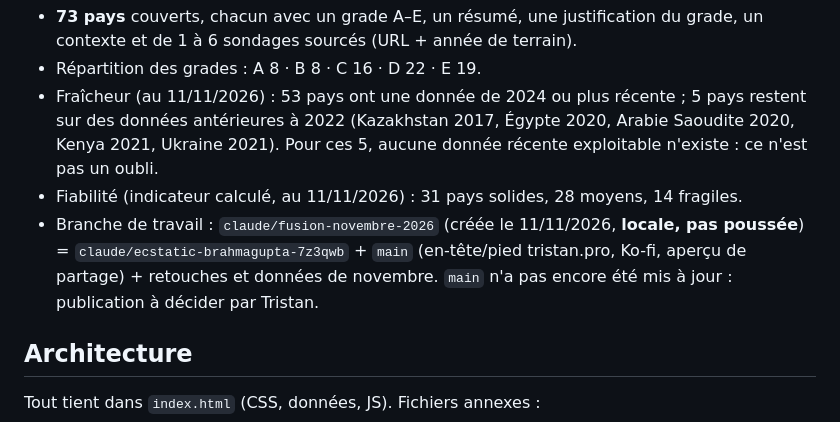
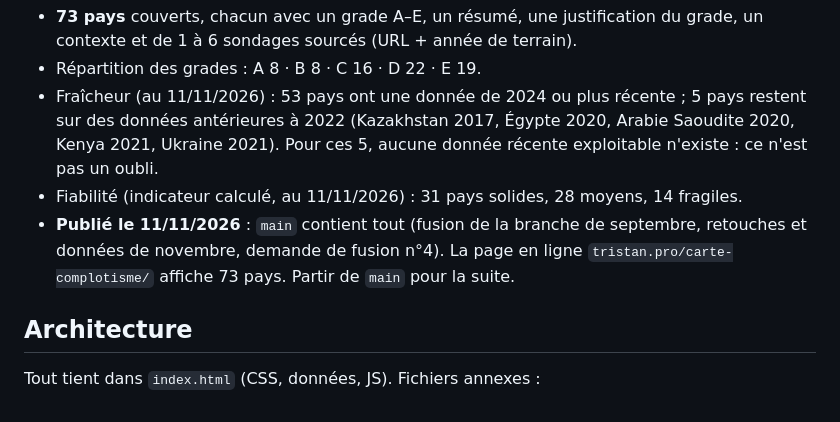
Before and after one commit to tristanmf/carte-complotisme, a Markdown page: CLAUDE.md, the part around the change. Rendered like a GitHub page.

Commit message:
docs: état après publication du 11/11/2026

```diff
--- a/CLAUDE.md
+++ b/CLAUDE.md
@@ -8,7 +8,7 @@ Carte mondiale interactive de l'adhésion aux théories du complot, pays par pay
 - Répartition des grades : A 8 · B 8 · C 16 · D 22 · E 19.
 - Fraîcheur (au 11/11/2026) : 53 pays ont une donnée de 2024 ou plus récente ; 5 pays restent sur des données antérieures à 2022 (Kazakhstan 2017, Égypte 2020, Arabie Saoudite 2020, Kenya 2021, Ukraine 2021). Pour ces 5, aucune donnée récente exploitable n'existe : ce n'est pas un oubli.
 - Fiabilité (indicateur calculé, au 11/11/2026) : 31 pays solides, 28 moyens, 14 fragiles.
-- Branche de travail : `claude/fusion-novembre-2026` (créée le 11/11/2026, **locale, pas poussée**) = `claude/ecstatic-brahmagupta-7z3qwb` + `main` (en-tête/pied tristan.pro, Ko-fi, aperçu de partage) + retouches et données de novembre. `main` n'a pas encore été mis à jour : publication à décider par Tristan.
+- **Publié le 11/11/2026** : `main` contient tout (fusion de la branche de septembre, retouches et données de novembre, demande de fusion n°4). La page en ligne `tristan.pro/carte-complotisme/` affiche 73 pays. Partir de `main` pour la suite.
 
 ## Architecture
 
```
